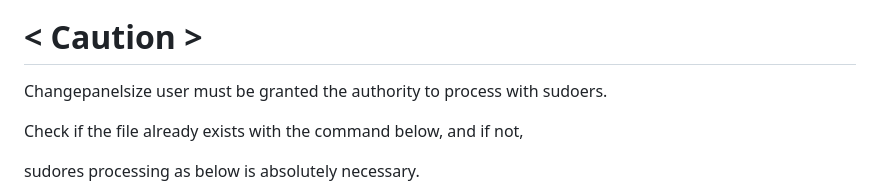
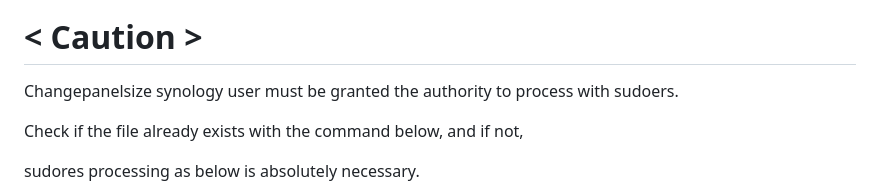
Before and after one commit to tomgrv/synology-package-builder, a Markdown page: README.md, the part around the change. Rendered like a GitHub page.

```diff
--- a/README.md
+++ b/README.md
@@ -6,7 +6,7 @@
 
 # < Caution >
 
-Changepanelsize user must be granted the authority to process with sudoers.
+Changepanelsize synology user must be granted the authority to process with sudoers.
 
 Check if the file already exists with the command below, and if not,
 
```
